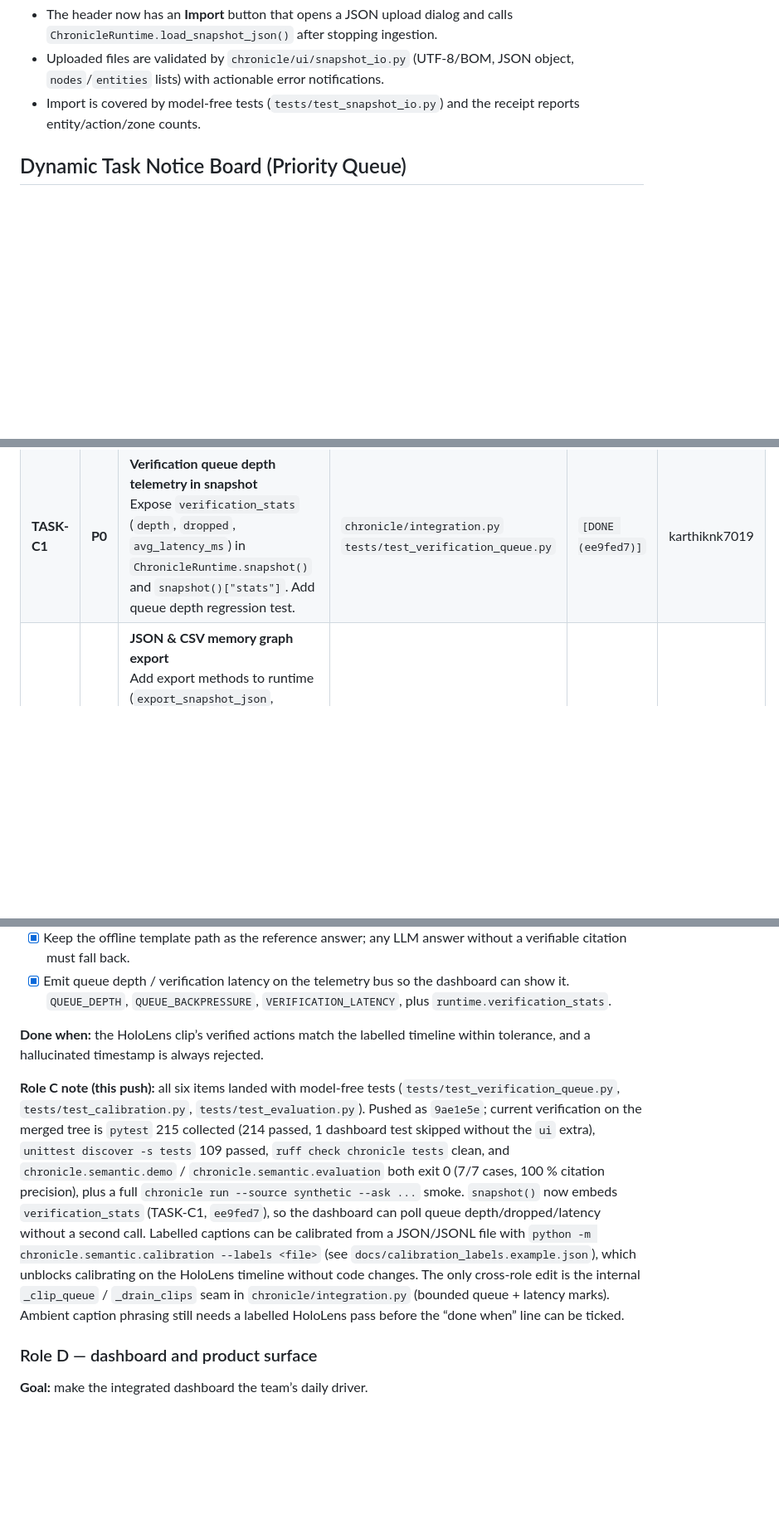
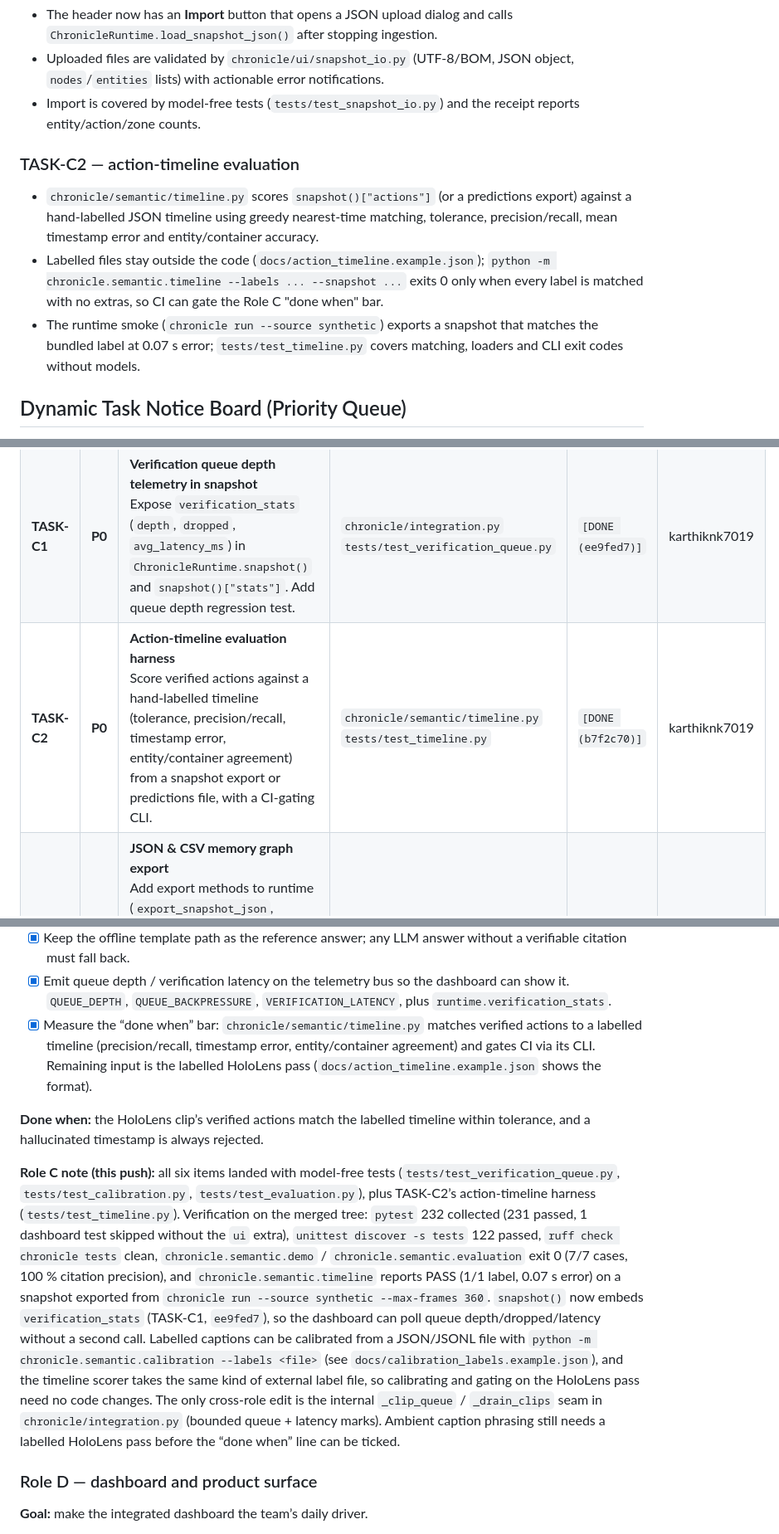
Before and after one commit to g1gowda123/chronicle, a Markdown page: docs/TEAM_STATUS.md, 3 parts joined by grey strips. Shown at 83% size. Drawn GitHub-style; blank space fills up the shorter version.

Commit message:
docs: mark TASK-C2 timeline harness complete
Record the action-timeline CLI, example label files and refreshed test counts in the team board and Role C status note.

```diff
--- a/docs/TEAM_STATUS.md
+++ b/docs/TEAM_STATUS.md
@@ -60,6 +60,20 @@ embeddings + template GraphRAG). The HoloLens clip is available as
 - Import is covered by model-free tests (`tests/test_snapshot_io.py`) and the
   receipt reports entity/action/zone counts.
 
+### TASK-C2 — action-timeline evaluation
+
+- `chronicle/semantic/timeline.py` scores `snapshot()["actions"]` (or a
+  predictions export) against a hand-labelled JSON timeline using greedy
+  nearest-time matching, tolerance, precision/recall, mean timestamp error and
+  entity/container accuracy.
+- Labelled files stay outside the code (`docs/action_timeline.example.json`);
+  `python -m chronicle.semantic.timeline --labels ... --snapshot ...` exits 0
+  only when every label is matched with no extras, so CI can gate the Role C
+  "done when" bar.
+- The runtime smoke (`chronicle run --source synthetic`) exports a snapshot that
+  matches the bundled label at 0.07 s error; `tests/test_timeline.py` covers
+  matching, loaders and CLI exit codes without models.
+
 ## Dynamic Task Notice Board (Priority Queue)
 
 > **Team Notice Board:** Anyone finishing early can claim the next highest-priority `[READY]` ticket or post a new task below.
@@ -72,6 +86,7 @@ embeddings + template GraphRAG). The HoloLens clip is available as
 |---|---|---|---|---|---|
 | **TASK-B1** | **P0** | **Dual furniture fixtures & SQLite persistence**<br>Add regression tests for 2 co-visible sofas remaining distinct during consolidation sweep, sequential duplicate merging on pan re-entry, and alias restoration across SQLite reopen blocking anchor re-minting. | `tests/test_consolidation.py`<br>`chronicle/graph/consolidation.py` | `[DONE (0636492)]` | karthiknk7019 |
 | **TASK-C1** | **P0** | **Verification queue depth telemetry in snapshot**<br>Expose `verification_stats` (`depth`, `dropped`, `avg_latency_ms`) in `ChronicleRuntime.snapshot()` and `snapshot()["stats"]`. Add queue depth regression test. | `chronicle/integration.py`<br>`tests/test_verification_queue.py` | `[DONE (ee9fed7)]` | karthiknk7019 |
+| **TASK-C2** | **P0** | **Action-timeline evaluation harness**<br>Score verified actions against a hand-labelled timeline (tolerance, precision/recall, timestamp error, entity/container agreement) from a snapshot export or predictions file, with a CI-gating CLI. | `chronicle/semantic/timeline.py`<br>`tests/test_timeline.py` | `[DONE (b7f2c70)]` | karthiknk7019 |
 | **TASK-D1** | **P0** | **JSON & CSV memory graph export**<br>Add export methods to runtime (`export_snapshot_json`, `export_entities_csv`, `export_actions_csv`, `load_snapshot_json`) and `/export/snapshot.json`, `/export/entities.csv`, `/export/actions.csv` endpoints + UI download buttons in NiceGUI header/card. | `chronicle/integration.py`<br>`chronicle/ui/app.py` | `[DONE]` | Orchestrator |
 | **TASK-D2** | **P1** | **Distinct furniture anchor styling in graph**<br>Render background furniture anchors with distinct shape (rounded rectangle) and golden border (`#f59e0b`) so they are immediately visually distinct from episodic entities with lifecycles. | `chronicle/ui/app.py` | `[DONE]` | Orchestrator |
 | **TASK-D3** | **P1** | **Queue depth badge & UI error/empty states**<br>Add verification queue depth chip in dashboard header; show friendly empty/stopped/error states when video is missing or query fails. | `chronicle/ui/app.py` | `[DONE]` | Orchestrator |
@@ -164,27 +179,34 @@ location.
 - [x] Emit queue depth / verification latency on the telemetry bus so the
   dashboard can show it. `QUEUE_DEPTH`, `QUEUE_BACKPRESSURE`,
   `VERIFICATION_LATENCY`, plus `runtime.verification_stats`.
+- [x] Measure the “done when” bar: `chronicle/semantic/timeline.py` matches
+  verified actions to a labelled timeline (precision/recall, timestamp error,
+  entity/container agreement) and gates CI via its CLI. Remaining input is the
+  labelled HoloLens pass (`docs/action_timeline.example.json` shows the format).
 
 **Done when:** the HoloLens clip’s verified actions match the labelled timeline
 within tolerance, and a hallucinated timestamp is always rejected.
 
 **Role C note (this push):** all six items landed with model-free tests
 (`tests/test_verification_queue.py`, `tests/test_calibration.py`,
-`tests/test_evaluation.py`). Pushed as `9ae1e5e`; current verification on the
-merged tree is `pytest` 215 collected (214 passed, 1 dashboard test skipped
-without the `ui` extra), `unittest discover -s tests` 109 passed, `ruff check
-chronicle tests` clean, and `chronicle.semantic.demo` /
-`chronicle.semantic.evaluation` both exit 0 (7/7 cases, 100 % citation
-precision), plus a full `chronicle run --source synthetic --ask ...` smoke.
-`snapshot()` now embeds `verification_stats` (TASK-C1, `ee9fed7`), so the
-dashboard can poll queue depth/dropped/latency without a second call. Labelled
-captions can be calibrated from a JSON/JSONL file with
+`tests/test_evaluation.py`), plus TASK-C2’s action-timeline harness
+(`tests/test_timeline.py`). Verification on the merged tree: `pytest` 232
+collected (231 passed, 1 dashboard test skipped without the `ui` extra),
+`unittest discover -s tests` 122 passed, `ruff check chronicle tests` clean,
+`chronicle.semantic.demo` / `chronicle.semantic.evaluation` exit 0 (7/7 cases,
+100 % citation precision), and `chronicle.semantic.timeline` reports PASS
+(1/1 label, 0.07 s error) on a snapshot exported from
+`chronicle run --source synthetic --max-frames 360`. `snapshot()` now embeds
+`verification_stats` (TASK-C1, `ee9fed7`), so the dashboard can poll queue
+depth/dropped/latency without a second call. Labelled captions can be calibrated
+from a JSON/JSONL file with
 `python -m chronicle.semantic.calibration --labels <file>` (see
-`docs/calibration_labels.example.json`), which unblocks calibrating on the
-HoloLens timeline without code changes. The only cross-role edit is the
-internal `_clip_queue` / `_drain_clips` seam in `chronicle/integration.py`
-(bounded queue + latency marks). Ambient caption phrasing still needs a
-labelled HoloLens pass before the “done when” line can be ticked.
+`docs/calibration_labels.example.json`), and the timeline scorer takes the same
+kind of external label file, so calibrating and gating on the HoloLens pass need
+no code changes. The only cross-role edit is the internal `_clip_queue` /
+`_drain_clips` seam in `chronicle/integration.py` (bounded queue + latency
+marks). Ambient caption phrasing still needs a labelled HoloLens pass before the
+“done when” line can be ticked.
 
 ### Role D — dashboard and product surface
 
```
